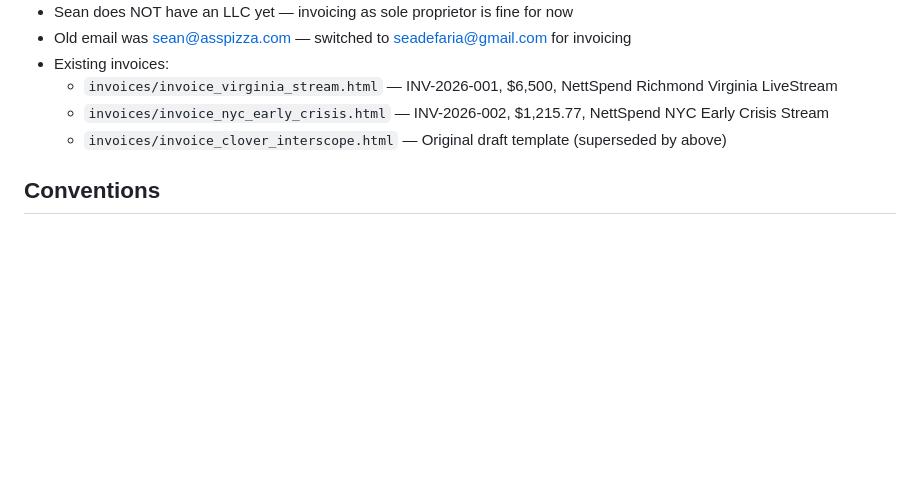
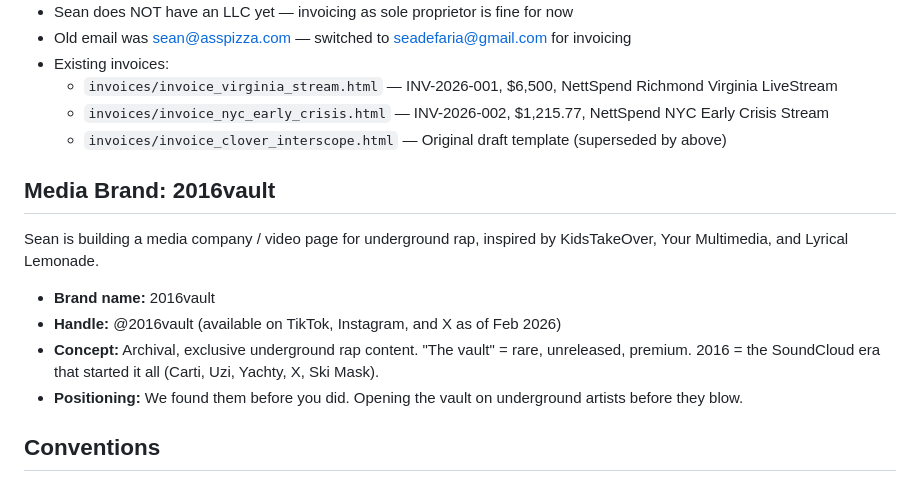
Before and after one commit to seadefaria-cyber/idontknow, a Markdown page: CLAUDE.md, the part around the change. Drawn GitHub-style; blank space fills up the shorter version.

Commit message:
Add 2016vault media brand name and concept to CLAUDE.md
Co-Authored-By: Claude Opus 4.6 <noreply@anthropic.com>

```diff
--- a/CLAUDE.md
+++ b/CLAUDE.md
@@ -155,6 +155,15 @@ Log every clip to `clips/clip_log.csv` after posting. Review weekly to double do
   - `invoices/invoice_nyc_early_crisis.html` — INV-2026-002, $1,215.77, NettSpend NYC Early Crisis Stream
   - `invoices/invoice_clover_interscope.html` — Original draft template (superseded by above)
 
+## Media Brand: 2016vault
+
+Sean is building a media company / video page for underground rap, inspired by KidsTakeOver, Your Multimedia, and Lyrical Lemonade.
+
+- **Brand name:** 2016vault
+- **Handle:** @2016vault (available on TikTok, Instagram, and X as of Feb 2026)
+- **Concept:** Archival, exclusive underground rap content. "The vault" = rare, unreleased, premium. 2016 = the SoundCloud era that started it all (Carti, Uzi, Yachty, X, Ski Mask).
+- **Positioning:** We found them before you did. Opening the vault on underground artists before they blow.
+
 ## Conventions
 
 - When the user dictates instructions, interpret them generously - they are communicating verbally.
```
